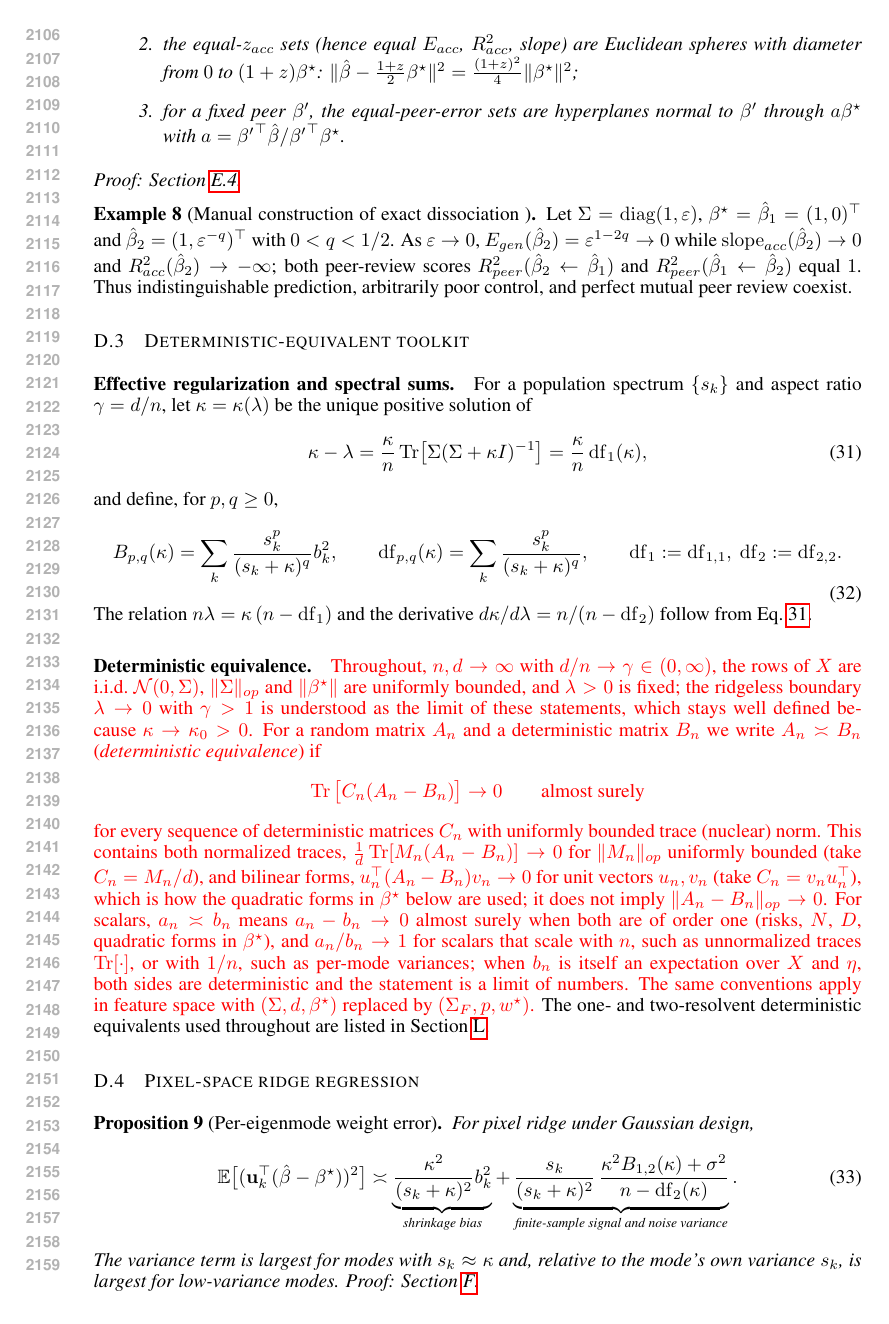
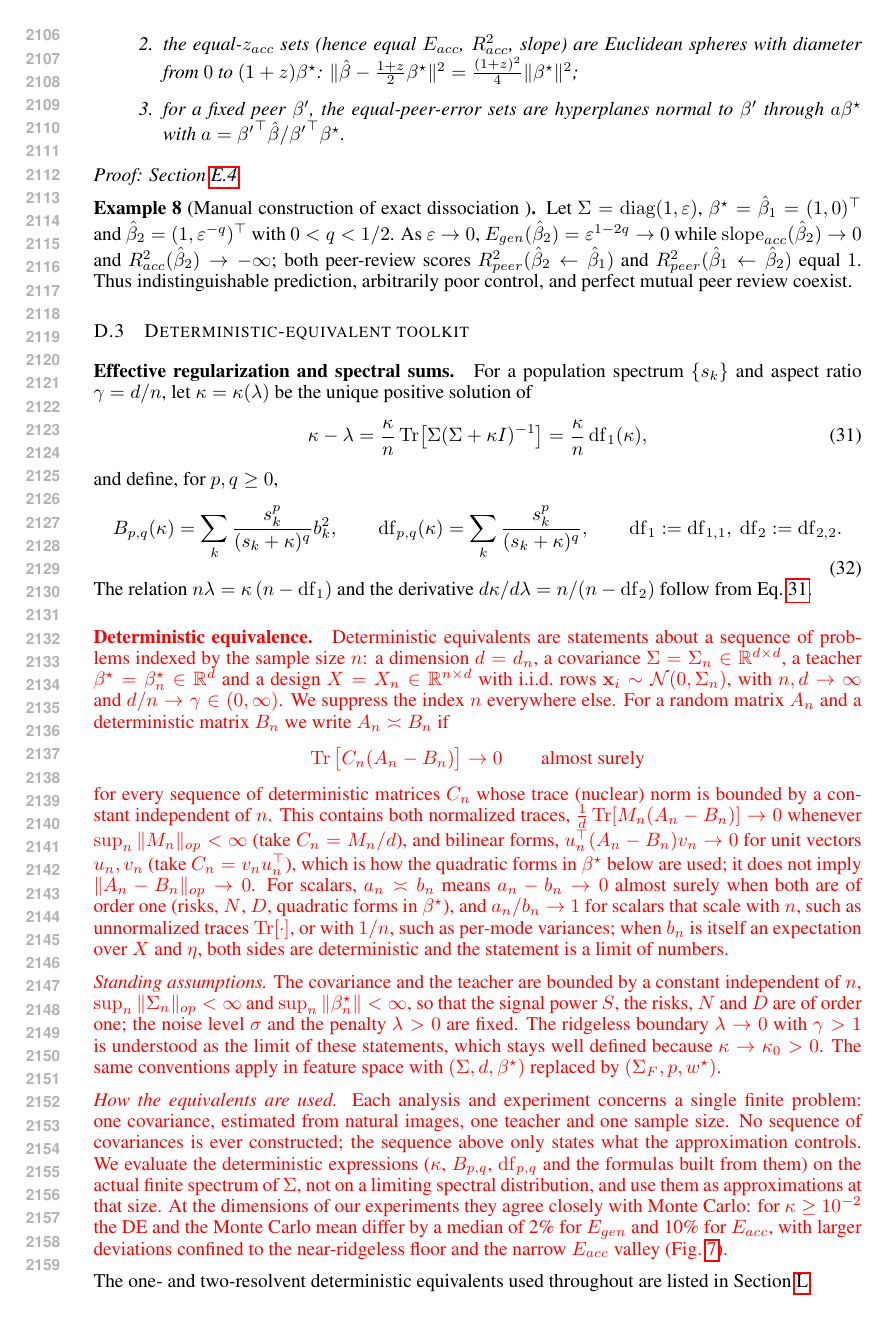
Before and after one commit to Animadversio/AccentuationPredictionRMTDissociation, a LaTeX paper (accentuation_rmt_main_compact_trimmed.tex, which reads theory_appendix_main_results.tex, theory_appendix_polished.tex): page 40 of 64. Compiled offline with pdfLaTeX.

Commit message:
Reorder DE definition: sequence setup first, then assumptions and usage
State that deterministic equivalents concern a sequence (d_n, Sigma_n, beta*_n,
X_n) before the definition; write the boundedness assumptions as sup_n bounds;
add a paragraph on how the equivalents are used (single finite problem, DE
evaluated on the actual finite spectrum, MC agreement in Fig. supp-pixel-de-mc).
Red for review.

Co-Authored-By: Claude Opus 5.5 <noreply@anthropic.com>

```diff
--- a/theory_appendix_main_results.tex
+++ b/theory_appendix_main_results.tex
@@ -151,31 +151,56 @@ B_{p,q}(\kappa)=\sum_k\frac{s_k^p}{(s_k+\kappa)^q}b_k^2,\qquad
 The relation $n\lambda=\kappa\,(n-\mathrm{df}_1)$ and the derivative
 $d\kappa/d\lambda=n/(n-\mathrm{df}_2)$ follow from Eq.~\ref{eq:mr-kappa}.
 \paragraph{Deterministic equivalence.}
-\red{Throughout, $n,d\to\infty$ with $d/n\to\gamma\in(0,\infty)$, the rows of
-$X$ are i.i.d.\ $\mathcal N(0,\Sigma)$, $\|\Sigma\|_{op}$ and $\|\bstar\|$ are
-uniformly bounded, and $\lambda>0$ is fixed; the ridgeless boundary
-$\lambda\to0$ with $\gamma>1$ is understood as the limit of these statements,
-which stays well defined because $\kappa\to\kappa_0>0$.  For a random matrix
-$A_n$ and a deterministic matrix $B_n$ we write $A_n\asymp B_n$
-(\emph{deterministic equivalence}) if
+{\color{red}Deterministic equivalents are statements about a sequence of
+problems indexed by the sample size $n$: a dimension $d=d_n$, a covariance
+$\Sigma=\Sigma_n\in\R^{d\times d}$, a teacher $\bstar=\beta^{\star}_n\in\R^d$ and a
+design $X=X_n\in\R^{n\times d}$ with i.i.d.\ rows $\x_i\sim\mathcal N(0,\Sigma_n)$,
+with $n,d\to\infty$ and $d/n\to\gamma\in(0,\infty)$.  We suppress the index
+$n$ everywhere else.  For a random matrix $A_n$ and a deterministic matrix
+$B_n$ we write $A_n\asymp B_n$ if
 \[
 \operatorname{Tr}\big[C_n(A_n-B_n)\big]\to0\qquad\text{almost surely}
 \]
-for every sequence of deterministic matrices $C_n$ with uniformly bounded
-trace (nuclear) norm.  This contains both normalized traces,
-$\tfrac1d\operatorname{Tr}[M_n(A_n-B_n)]\to0$ for $\|M_n\|_{op}$ uniformly
-bounded (take $C_n=M_n/d$), and bilinear forms, $u_n^\top(A_n-B_n)v_n\to0$ for
-unit vectors $u_n,v_n$ (take $C_n=v_nu_n^\top$), which is how the quadratic
-forms in $\bstar$ below are used; it does not imply $\|A_n-B_n\|_{op}\to0$.
-For scalars, $a_n\asymp b_n$ means $a_n-b_n\to0$ almost surely when both are
-of order one (risks, $N$, $D$, quadratic forms in $\bstar$), and $a_n/b_n\to1$
-for scalars that scale with $n$, such as unnormalized traces
-$\operatorname{Tr}[\cdot]$, or with $1/n$, such as per-mode variances; when
-$b_n$ is itself an expectation over $X$ and $\eta$, both sides are
-deterministic and the statement is a limit of numbers.  The same conventions
-apply in feature space with $(\Sigma,d,\bstar)$ replaced by
-$(\Sigma_F,p,w^\star)$.}  The one- and two-resolvent deterministic
-equivalents used throughout are listed in Section~\ref{sec:app-de-toolkit}.
+for every sequence of deterministic matrices $C_n$ whose trace (nuclear) norm
+is bounded by a constant independent of $n$.  This contains both normalized
+traces, $\tfrac1d\operatorname{Tr}[M_n(A_n-B_n)]\to0$ whenever
+$\sup_n\|M_n\|_{op}<\infty$ (take $C_n=M_n/d$), and bilinear forms,
+$u_n^\top(A_n-B_n)v_n\to0$ for unit vectors $u_n,v_n$ (take
+$C_n=v_nu_n^\top$), which is how the quadratic forms in $\bstar$ below are
+used; it does not imply $\|A_n-B_n\|_{op}\to0$.  For scalars, $a_n\asymp b_n$
+means $a_n-b_n\to0$ almost surely when both are of order one (risks, $N$,
+$D$, quadratic forms in $\bstar$), and $a_n/b_n\to1$ for scalars that scale
+with $n$, such as unnormalized traces $\operatorname{Tr}[\cdot]$, or with
+$1/n$, such as per-mode variances; when $b_n$ is itself an expectation over
+$X$ and $\eta$, both sides are deterministic and the statement is a limit of
+numbers.
+
+\emph{Standing assumptions.}  The covariance and the teacher are bounded by a
+constant independent of $n$, $\sup_n\|\Sigma_n\|_{op}<\infty$ and
+$\sup_n\|\beta^{\star}_n\|<\infty$, so that the signal power $S$, the risks, $N$ and
+$D$ are of order one; the noise level $\sigma$ and the penalty $\lambda>0$
+are fixed.  The ridgeless boundary $\lambda\to0$ with $\gamma>1$ is
+understood as the limit of these statements, which stays well defined because
+$\kappa\to\kappa_0>0$.  The same conventions apply in feature space with
+$(\Sigma,d,\bstar)$ replaced by $(\Sigma_F,p,w^\star)$.
+
+\emph{How the equivalents are used.}  Each analysis and experiment concerns a
+single finite problem: one covariance, estimated from natural images, one
+teacher and one sample size.  No sequence of covariances is ever constructed;
+the sequence above only states what the approximation controls.  We evaluate
+the deterministic expressions ($\kappa$, $B_{p,q}$, $\mathrm{df}_{p,q}$ and the
+formulas built from them) on the actual finite spectrum of $\Sigma$, not on a
+limiting spectral distribution, and use them as approximations at that size.
+At the dimensions of our experiments they agree closely with Monte Carlo: for
+$\kappa\ge10^{-2}$ the DE and the Monte Carlo mean differ by a median of 2\%
+for $E_{gen}$ and 10\% for $E_{acc}$, with larger deviations confined to the
+near-ridgeless floor and the narrow $E_{acc}$ valley
+(Fig.~\ref{fig:supp-pixel-de-mc}).}
+
+The one- and two-resolvent deterministic equivalents used throughout are
+listed in Section~\ref{sec:app-de-toolkit}.
+% [Reviewer fix] (red draft v1 of this paragraph was reordered: sequence setup and
+% definition first, then standing assumptions, then how the equivalents are used.)
 % [Reviewer fix] Previous definition (A-B->0 a.s., not meaningful for matrices
 % or unnormalized traces):
 % The notation $A\asymp B$ means that $A-B\to0$ almost surely in the
--- a/theory_appendix_polished.tex
+++ b/theory_appendix_polished.tex
@@ -1717,8 +1717,8 @@ i.i.d. rows $\x_i\sim\mathcal N(0,\Sigma)$, $\hat\Sigma=X^\top X/n$, and
 $\gamma=d/n$; all statements hold in the proportional limit, \red{and $\asymp$
 denotes deterministic equivalence as defined in
 Section~\ref{sec:mr-toolkit}: convergence of $\operatorname{Tr}[C_n(A_n-B_n)]$
-to zero almost surely for every deterministic $C_n$ of uniformly bounded trace
-norm, which covers both normalized traces against bounded matrices (as in
+to zero almost surely for every deterministic $C_n$ whose trace norm is bounded
+independently of $n$, which covers both normalized traces against bounded matrices (as in
 Eq.~\ref{eq:app-one-point-de}) and bilinear forms in deterministic vectors;
 unnormalized traces are compared to leading order, i.e.\ their ratio tends to
 one.}  For
```
